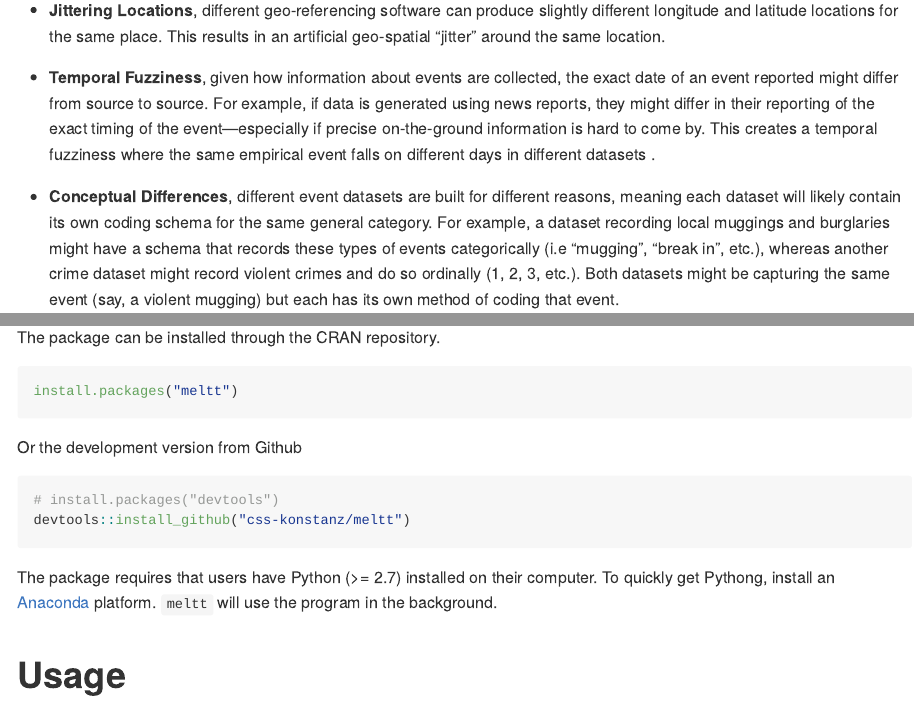
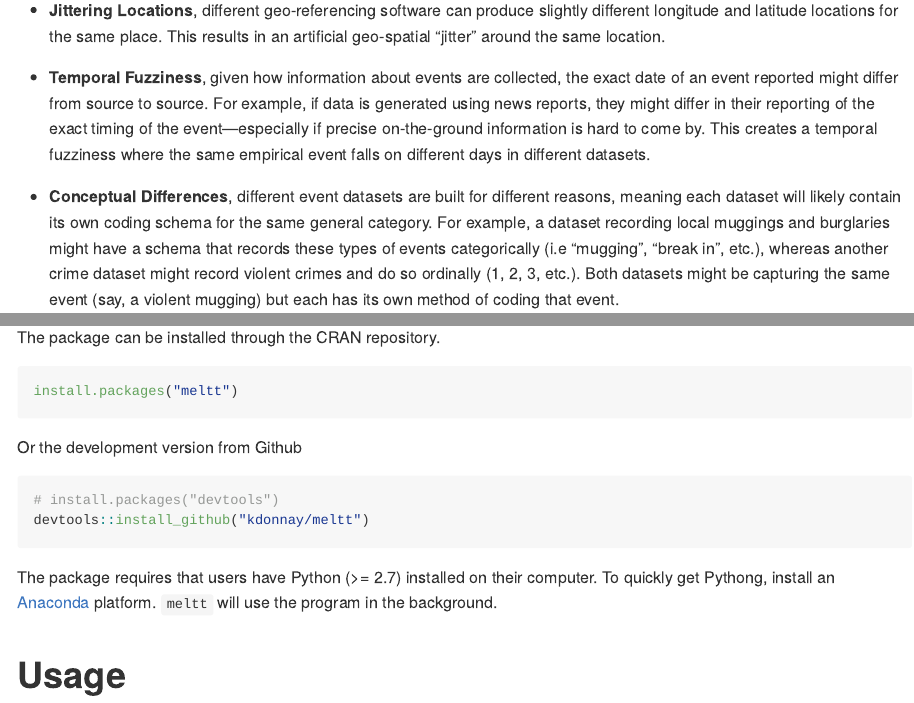
Before and after one commit to kdonnay/meltt, an R Markdown document (README.Rmd): the page in a window 1100 px wide, from 390 px down, and a second part further down, joined at a grey line. Rendered offline with R 4.5, knitr and Pandoc, with nearby package versions; some code elsewhere in the file could not run offline; long lines of code are wrapped; badge pictures from the web are left out.

````diff
--- a/README.Rmd
+++ b/README.Rmd
@@ -37,9 +37,9 @@
 
 ```R
 # install.packages("devtools")
-devtools::install_github("css-konstanz/meltt")
+devtools::install_github("kdonnay/meltt")
 ```
-The package requires that users have Python (>= 2.7) installed on their computer. To quickly get Pythong, install an [Anaconda](https://www.continuum.io/downloads) platform. `meltt` will use the program in the background.
+The package requires that users have Python (>= 2.7) installed on their computer. To quickly get Pythong, install an [Anaconda](ttps://www.anaconda.com/distribution) platform. `meltt` will use the program in the background.
 
 # Usage
 
````
Also changed, not shown: README.md, README.Rmd (4 more changed lines), 2 other files.
